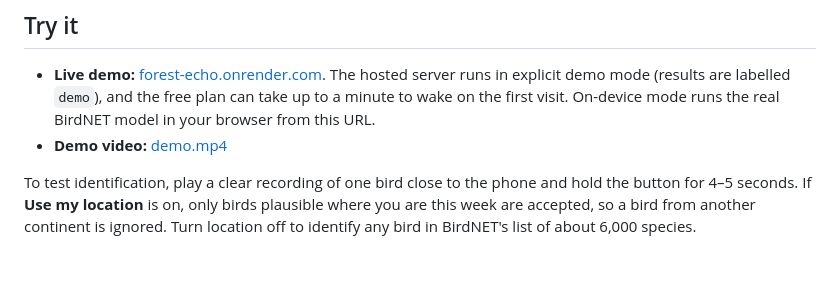
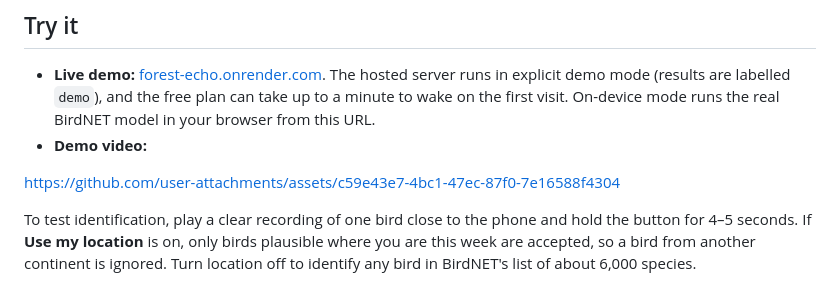
Before and after one commit to electrum21/hacktoberfest-forest-echo, a Markdown page: README.md, the part around the change. Rendered like a GitHub page; blank space fills up the shorter version.

Commit message:
Replace demo video link in README
Updated demo video link to point to a new asset URL.

```diff
--- a/README.md
+++ b/README.md
@@ -11,7 +11,10 @@ When something catches your attention, hold one button for a few seconds. Forest
 ## Try it
 
 - **Live demo:** [forest-echo.onrender.com](https://forest-echo.onrender.com/). The hosted server runs in explicit demo mode (results are labelled `demo`), and the free plan can take up to a minute to wake on the first visit. On-device mode runs the real BirdNET model in your browser from this URL.
-- **Demo video:** [demo.mp4](https://github.com/electrum21/hacktoberfest-forest-echo/blob/main/demo.mp4)
+- **Demo video:**
+
+
+https://github.com/user-attachments/assets/c59e43e7-4bc1-47ec-87f0-7e16588f4304
 
 To test identification, play a clear recording of one bird close to the phone and hold the button for 4–5 seconds. If **Use my location** is on, only birds plausible where you are this week are accepted, so a bird from another continent is ignored. Turn location off to identify any bird in BirdNET's list of about 6,000 species.
 
```
